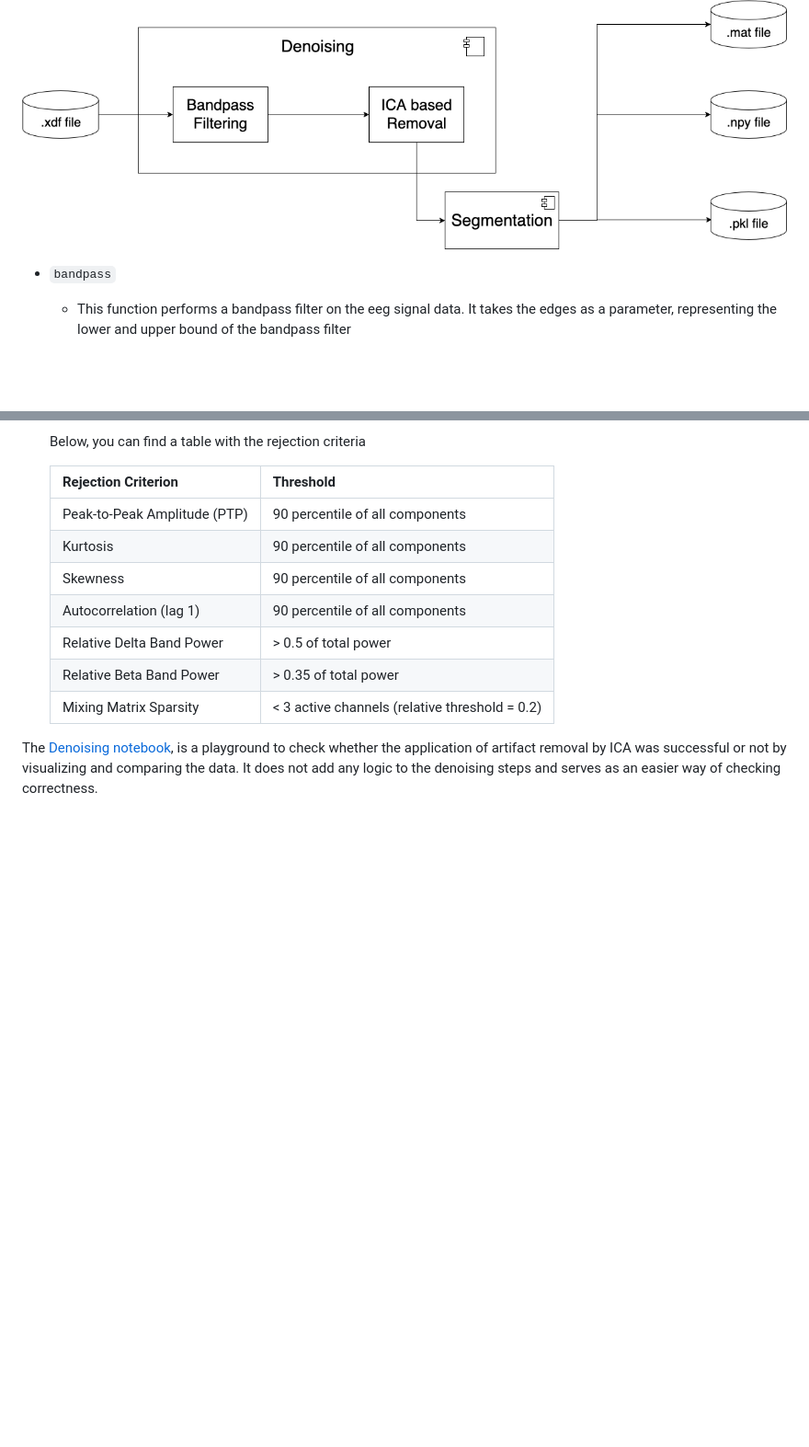
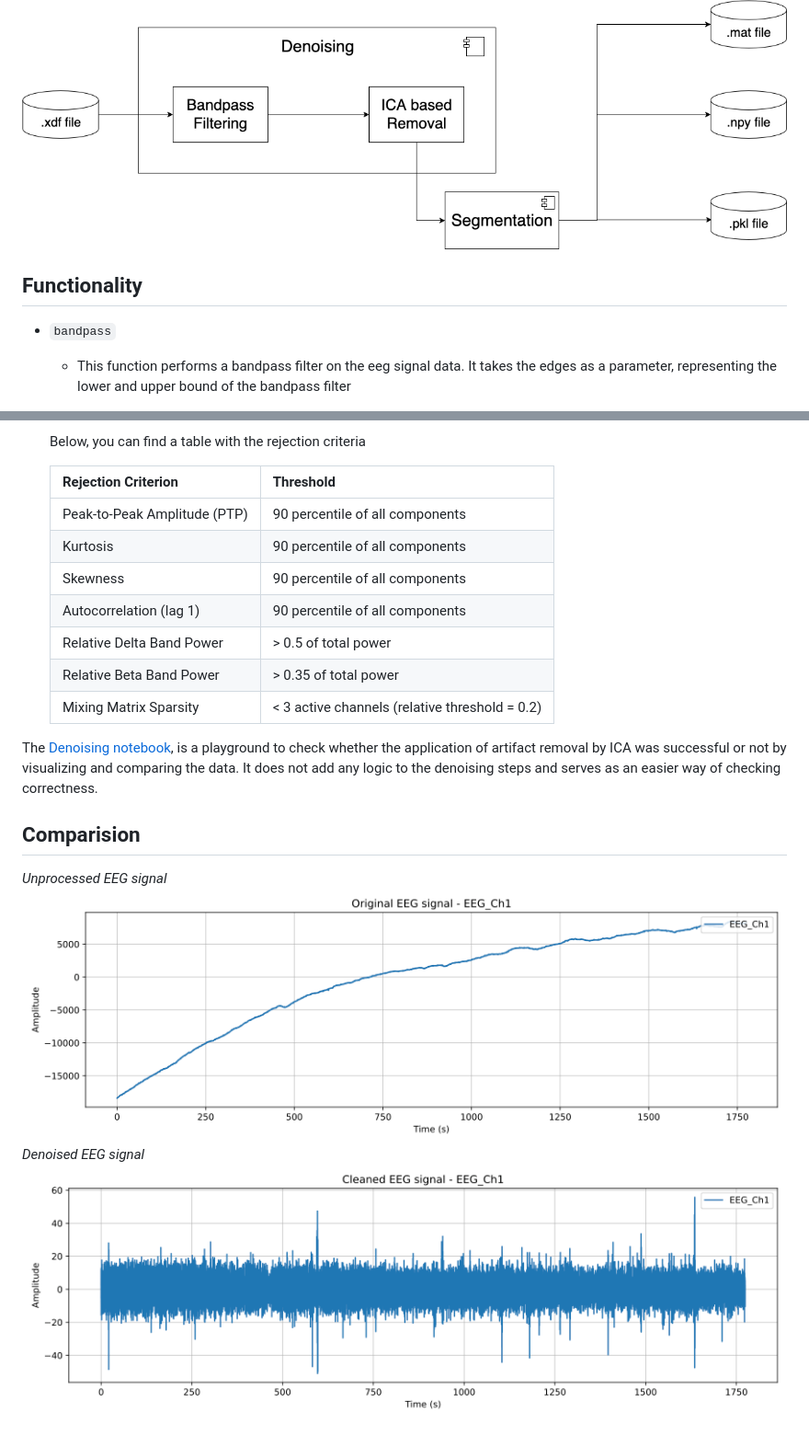
Before and after one commit to Lukas1305-red/bachelor-thesis-music-eeg-genre-classifier, a Markdown page: code/denoising/README.md, 2 parts joined by grey strips. Shown at 92% size. Rendered like a GitHub page; pictures changed too: thesis/figures/chapter05/denoisedSignal.png (added), thesis/figures/chapter05/raw_signal_ses1_ch1.png (added); blank space fills up the shorter version.

Commit message:
Add some descriptive images to the READMEs.

```diff
--- a/code/denoising/README.md
+++ b/code/denoising/README.md
@@ -7,5 +7,7 @@ This folder contains all the necessary code for the denoising of EEG signal data
   <img src="../../thesis/figures/chapter05/PreprocessingWorkflow.png" alt="Description">
 </div>
+
+## Functionality
 
 - `bandpass`
   - This function performs a bandpass filter on the eeg signal data. It takes the edges as a parameter, representing the lower and upper bound of the bandpass filter
@@ -32,3 +34,9 @@ This folder contains all the necessary code for the denoising of EEG signal data
   | Mixing Matrix Sparsity | < 3 active channels (relative threshold = 0.2) |
 
 The [Denoising notebook](denoising_nb.ipynb), is a playground to check whether the application of artifact removal by ICA was successful or not by visualizing and comparing the data. It does not add any logic to the denoising steps and serves as an easier way of checking correctness.
+
+## Comparision
+*Unprocessed EEG signal*
+![Raw Signal](../../thesis/figures/chapter05/raw_signal_ses1_ch1.png)
+*Denoised EEG signal*
+![Raw Signal](../../thesis/figures/chapter05/denoisedSignal.png)
```
Also changed, not shown: other parts of code/denoising/README.md (+1 -1 lines), code/classification/README.md (+24 -5 lines), code/feature_extraction/README.md (+0 -1 lines), thesis/figures/chapter05/PreprocessingWorkflow_old.png (deleted), thesis/figures/chapter05/denoisedSignal_old.png (deleted), thesis/figures/chapter05/experimentalWorkflow_old.png (deleted), thesis/figures/chapter05/experimentalWorkflow_v2_old.png (deleted).
